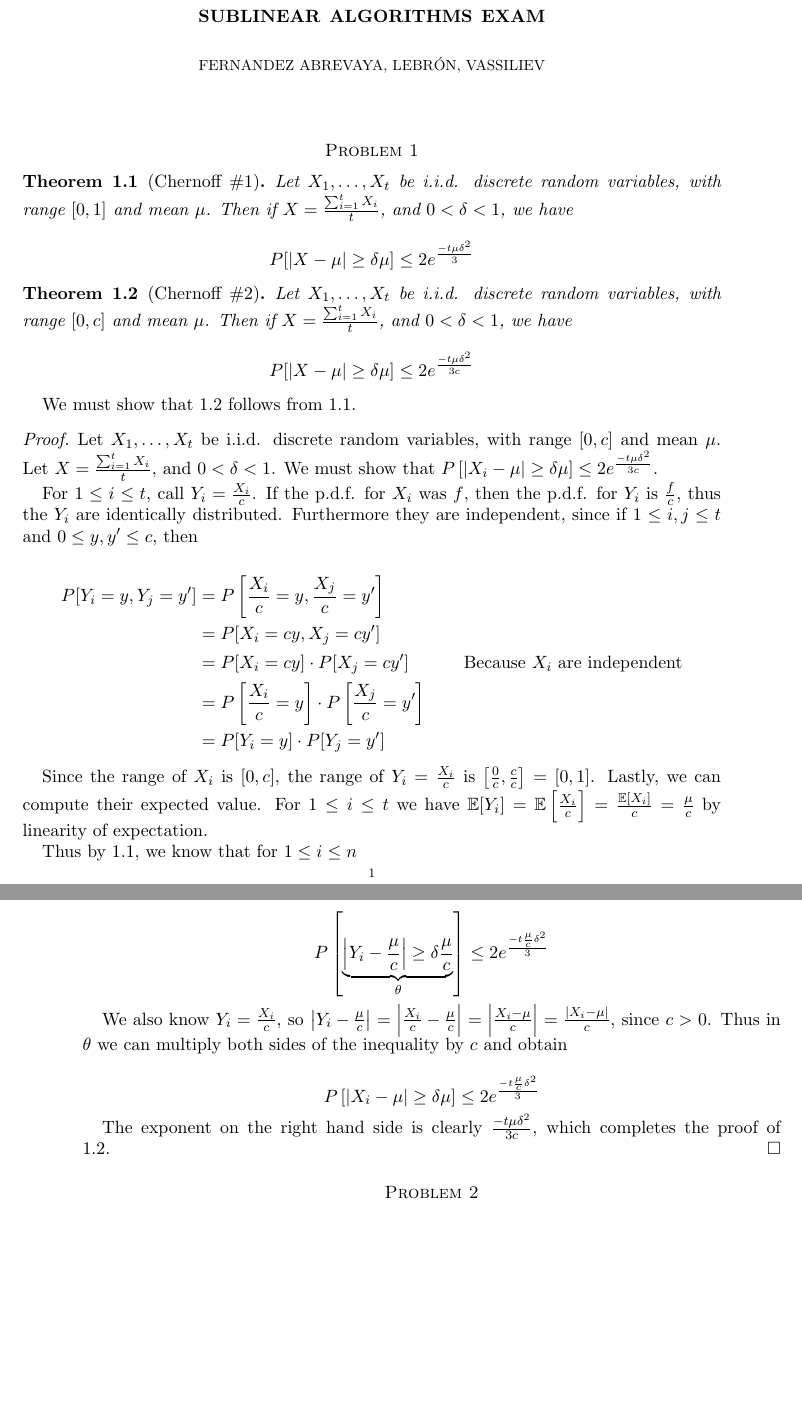
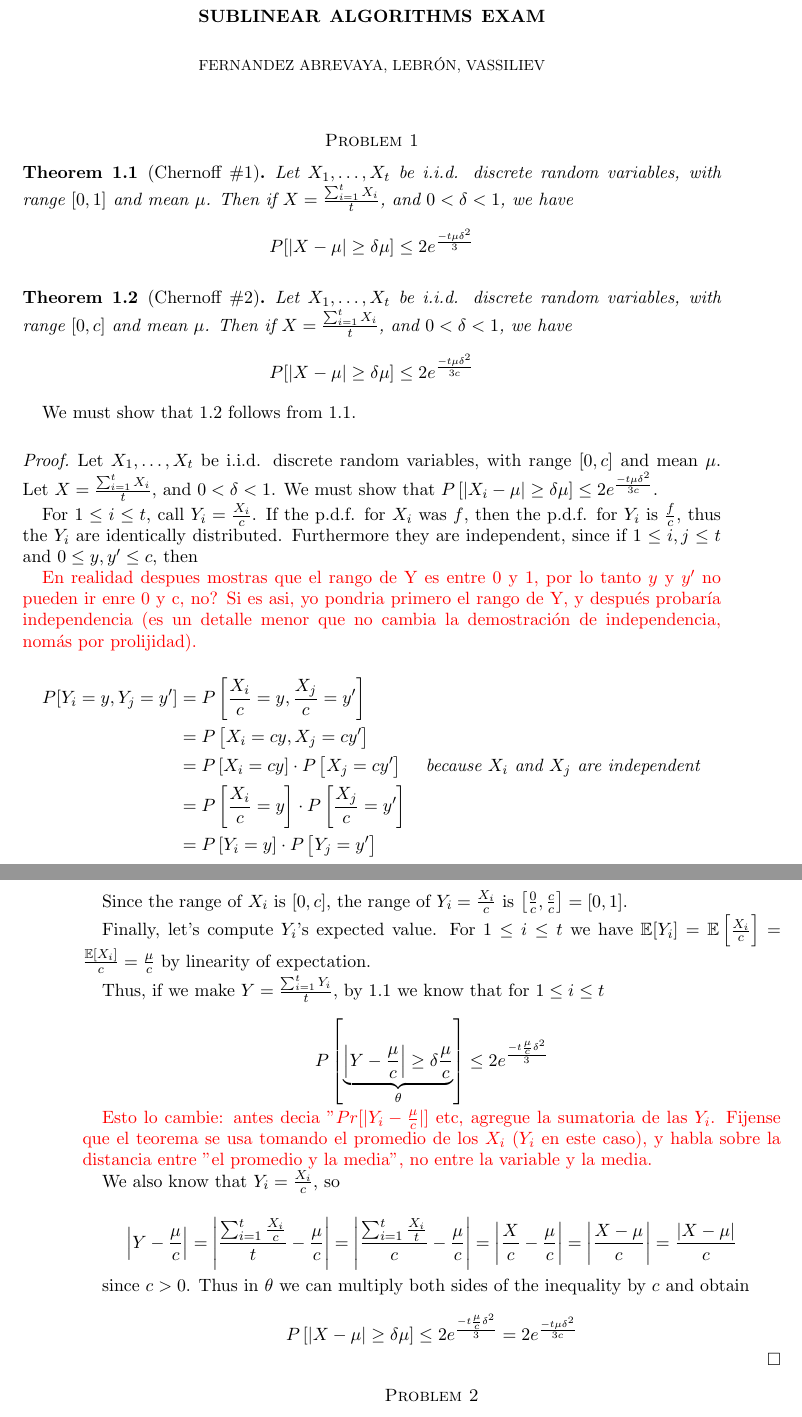
Before and after one commit to fedelebron/sublinear-algorithms, a LaTeX problem sheet (exam.tex): two parts of pages 1 and 2 of 8, joined at a grey line, cut so that both start at the same text, the shorter picture padded with empty space. Compiled offline with pdfLaTeX.

Commit message:
Correcciones ej. 1

```diff
--- a/exam.tex
+++ b/exam.tex
@@ -45,6 +45,7 @@ $$
 P[|X - \mu| \ge \delta \mu] \le 2 e^{\frac{-t \mu \delta^2}{3}}
 $$
 \end{theorem}
+\medskip
 
 \begin{theorem}[Chernoff \#2]\label{cher2}
 Let $X_1, \dots, X_t$ be i.i.d. discrete random variables, with range $[0, c]$ and mean $\mu$. Then if $X = \frac{\sum_{i=1}^t X_i}{t}$, and $0 < \delta < 1$, we have
@@ -53,37 +54,57 @@ $$
 P[|X - \mu| \ge \delta \mu] \le 2 e^{\frac{-t \mu \delta^2}{3c}}
 $$
 \end{theorem}
+\medskip
+We must show that \ref{cher2} follows from \ref{cher1}.
 
-We must show that \ref{cher2} follows from \ref{cher1}.
+\bigskip
 
 \begin{proof}
 Let $X_1, \dots, X_t$ be i.i.d. discrete random variables, with range $[0, c]$ and mean $\mu$. Let $X = \frac{\sum_{i=1}^t X_i}{t}$, and $0 < \delta < 1$. We must show that $P\left[\left|X_i - \mu\right| \ge \delta \mu\right] \le 2 e^{\frac{-t \mu \delta^2}{3c}}$.
 
 For $1 \le i \le t$, call $Y_i = \frac{X_i}{c}$. If the p.d.f. for $X_i$ was $f$, then the p.d.f. for $Y_i$ is $\frac{f}{c}$, thus the $Y_i$ are identically distributed. Furthermore they are independent, since if $1 \le i, j \le t$ and $0 \le y, y' \le c$, then
 
+{\color{red}
+En realidad despues mostras que el rango de Y es entre 0 y 1, por lo tanto $y$ y $y'$ no pueden ir enre 0 y c, no? Si es asi, yo pondria primero el rango de Y, y después probaría independencia (es un detalle menor que no cambia la demostración de independencia, nomás por prolijidad).
+}
+
 \begin{align*}
 P[Y_i = y, Y_j = y'] &= P\left[\frac{X_i}{c} = y,  \frac{X_j}{c} = y'\right]&\\
-                     &= P[X_i = cy, X_j = cy']&\\
-                     &= P[X_i = cy] \cdot P[X_j = cy'] &\text{Because $X_i$ are independent}\\
+                     &= P\left[X_i = cy, X_j = cy'\right]&\\
+                     &= P\left[X_i = cy \right] \cdot P\left[X_j = cy' \right] &\text{\emph{because $X_i$ and $X_j$ are independent}}\\
                      &= P\left[\frac{X_i}{c} = y\right] \cdot P\left[\frac{X_j}{c} = y'\right]&\\
-                     &= P[Y_i = y] \cdot P[Y_j = y']&
+                     &= P\left[Y_i = y\right] \cdot P\left[Y_j = y' \right]&
 \end{align*}
 
-Since the range of $X_i$ is $[0, c]$, the range of $Y_i = \frac{X_i}{c}$ is $\left[\frac{0}{c}, \frac{c}{c}\right] = [0, 1]$. Lastly, we can compute their expected value. For $1 \le i \le t$ we have $\mathbb{E}[Y_i] = \mathbb{E}\left[\frac{X_i}{c}\right] = \frac{\mathbb{E}\left[X_i\right]}{c} = \frac{\mu}{c}$ by linearity of expectation.
+Since the range of $X_i$ is $[0, c]$, the range of $Y_i = \frac{X_i}{c}$ is $\left[\frac{0}{c}, \frac{c}{c}\right] = [0, 1]$.
 
-Thus by \ref{cher1}, we know that for $1 \le i \le n$
+Finally, let's compute $Y_i$'s expected value. For $1 \le i \le t$ we have $\mathbb{E}[Y_i] = \mathbb{E}\left[\frac{X_i}{c}\right] = \frac{\mathbb{E}\left[X_i\right]}{c} = \frac{\mu}{c}$ by linearity of expectation.
+
+Thus, if we make $Y = \frac{\sum_{i=1}^t Y_i}{t}$, by \ref{cher1} we know that for $1 \le i \le t$
 
 $$
-P\left[\underbrace{\left|Y_i - \frac{\mu}{c}\right| \ge \delta \frac{\mu}{c}}_{\theta}\right] \le 2 e^{\frac{-t \frac{\mu}{c} \delta^2}{3}}
+P\left[\underbrace{\left|Y - \frac{\mu}{c}\right| \ge \delta \frac{\mu}{c}}_{\theta}\right] \le 2 e^{\frac{-t \frac{\mu}{c} \delta^2}{3}}
 $$
 
-We also know $Y_i = \frac{X_i}{c}$, so $\left|Y_i - \frac{\mu}{c}\right| = \left|\frac{X_i}{c} - \frac{\mu}{c}\right| = \left|\frac{X_i - \mu}{c}\right| = \frac{\left|X_i - \mu\right|}{c}$, since $c > 0$. Thus in $\theta$ we can multiply both sides of the inequality by $c$ and obtain
+{\color{red}
+Esto lo cambie: antes decia "$Pr [|Y_i - \frac{\mu}{c}|]$ etc, agregue la sumatoria de las $Y_i$. Fijense que el teorema se usa tomando el promedio de los $X_i$ ($Y_i$ en este caso), y habla sobre la distancia entre "el promedio y la media", no entre la variable y la media.
+}
+
+We also know that $Y_i = \frac{X_i}{c}$, so
+
+$$\left|Y - \frac{\mu}{c}\right| =
+\left|\frac{\sum_{i=1}^t \frac{X_i}{c}}{t} - \frac{\mu}{c}\right| =
+\left|\frac{\sum_{i=1}^t \frac{X_i}{t}}{c} - \frac{\mu}{c}\right| =
+\left|\frac{X}{c} - \frac{\mu}{c}\right| = \left|\frac{X - \mu}{c}\right| = \frac{\left|X - \mu\right|}{c}$$
+
+since $c > 0$. Thus in $\theta$ we can multiply both sides of the inequality by $c$ and obtain
 
 $$
-P\left[\left|X_i - \mu\right| \ge \delta \mu\right] \le 2 e^{\frac{-t \frac{\mu}{c} \delta^2}{3}}
+P\left[\left|X - \mu\right| \ge \delta \mu\right] \le 2 e^{\frac{-t \frac{\mu}{c} \delta^2}{3}} = 2 e^{\frac{-t \mu \delta^2}{3c}}
 $$
 
-The exponent on the right hand side is clearly $\frac{-t \mu \delta^2}{3c}$, which completes the proof of \ref{cher2}.
+%The exponent on the right hand side is clearly $$, which completes the proof of \ref{cher2}.
+
 \end{proof}
 
 
```
